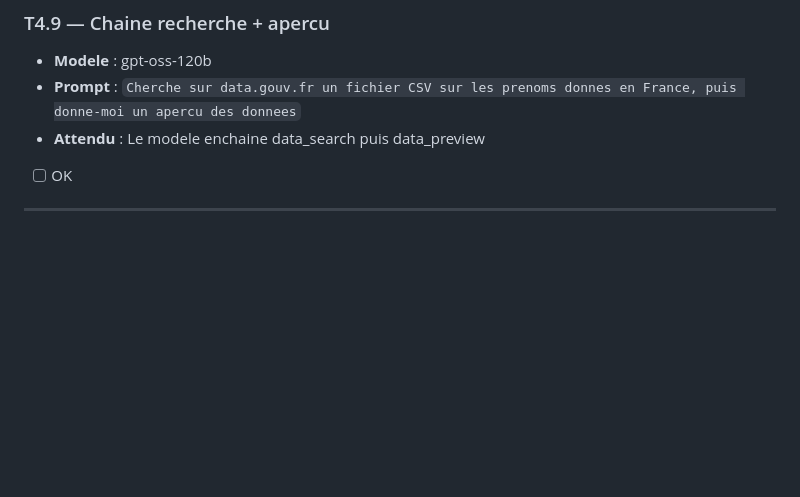
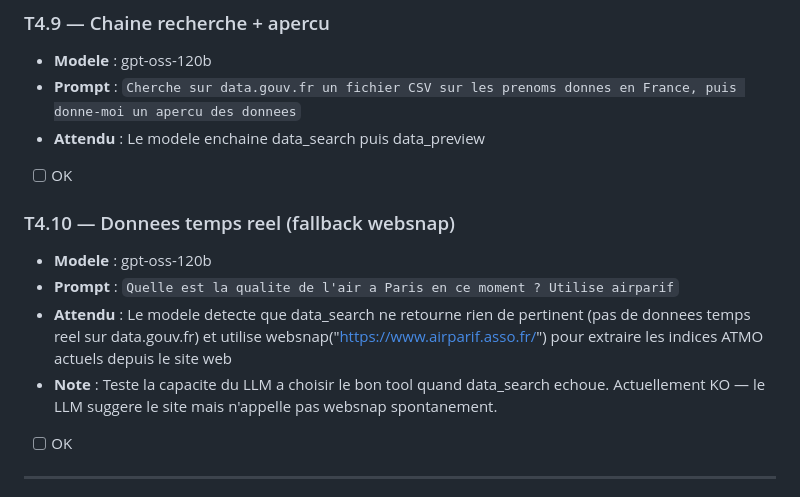
Before and after one commit to IA-Generative/owuicore-main, a Markdown page: docs/cahier-de-tests.md, the part around the change. Rendered like a GitHub page; blank space fills up the shorter version.

Commit message:
docs: add T4.10 — real-time data fallback to websnap
Tests LLM ability to fall back from data_search to websnap when
open data portal has no real-time data. Currently KO: LLM suggests
the URL but doesn't call websnap spontaneously.

Co-Authored-By: Claude Opus 4.6 (1M context) <noreply@anthropic.com>

```diff
--- a/docs/cahier-de-tests.md
+++ b/docs/cahier-de-tests.md
@@ -136,6 +136,13 @@ Ce cahier couvre l'ensemble des fonctionnalites. Chaque test indique le modele a
 - **Modele** : gpt-oss-120b
 - **Prompt** : `Cherche sur data.gouv.fr un fichier CSV sur les prenoms donnes en France, puis donne-moi un apercu des donnees`
 - **Attendu** : Le modele enchaine data_search puis data_preview
+- [ ] OK
+
+### T4.10 — Donnees temps reel (fallback websnap)
+- **Modele** : gpt-oss-120b
+- **Prompt** : `Quelle est la qualite de l'air a Paris en ce moment ? Utilise airparif`
+- **Attendu** : Le modele detecte que data_search ne retourne rien de pertinent (pas de donnees temps reel sur data.gouv.fr) et utilise websnap("https://www.airparif.asso.fr/") pour extraire les indices ATMO actuels depuis le site web
+- **Note** : Teste la capacite du LLM a choisir le bon tool quand data_search echoue. Actuellement KO — le LLM suggere le site mais n'appelle pas websnap spontanement.
 - [ ] OK
 
 ---
```
